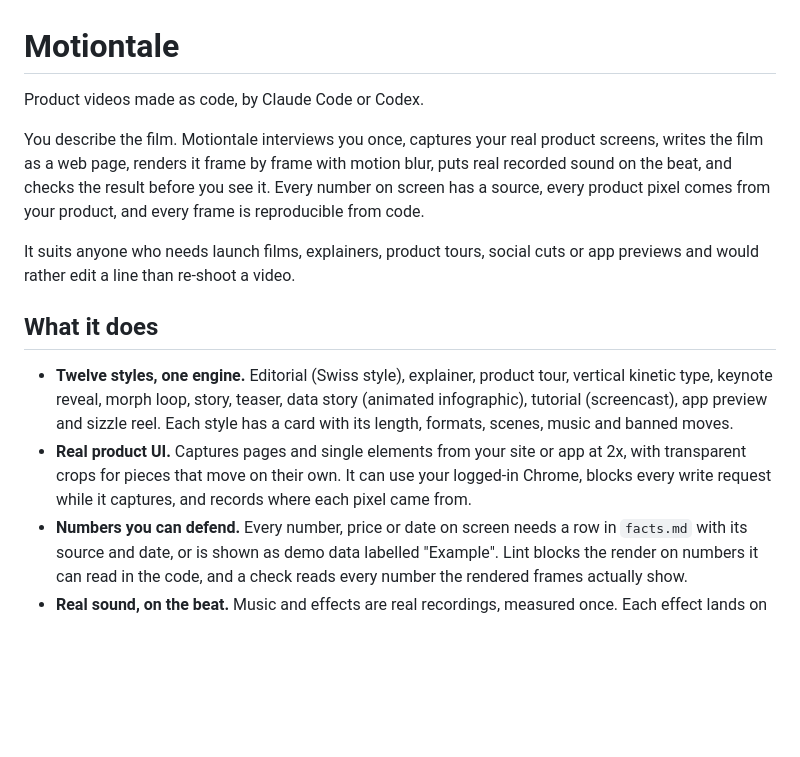
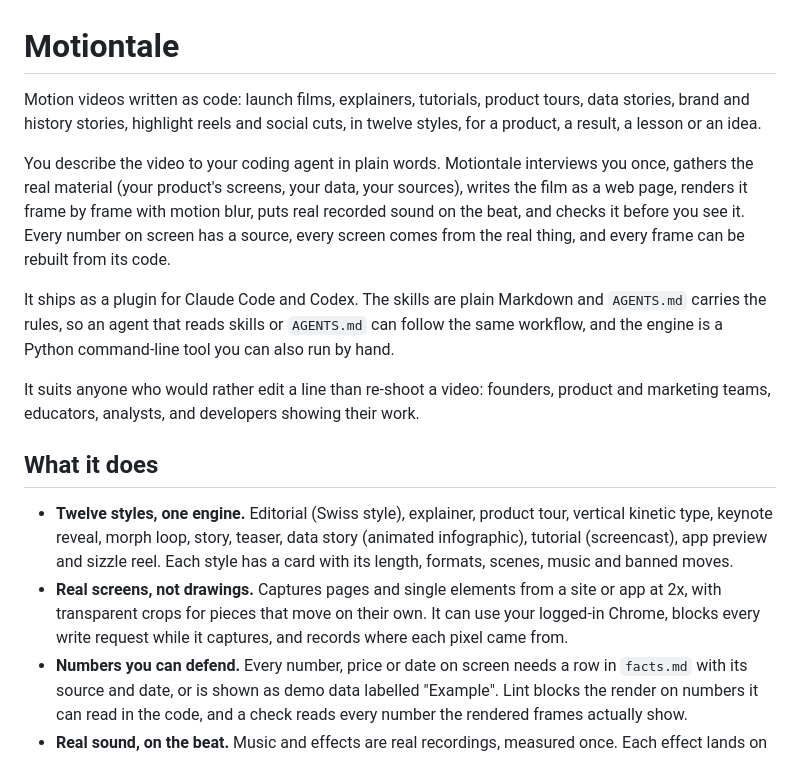
Before and after one commit to ishwarjha/motiontale, a Markdown page: README.md, the part around the change. GitHub-like rendering; blank space fills up the shorter version.

Commit message:
README: broaden the introduction beyond product videos and two agents
Co-Authored-By: Claude Opus 5.5 <noreply@anthropic.com>

```diff
--- a/README.md
+++ b/README.md
@@ -1,15 +1,17 @@
 # Motiontale
 
-Product videos made as code, by Claude Code or Codex.
+Motion videos written as code: launch films, explainers, tutorials, product tours, data stories, brand and history stories, highlight reels and social cuts, in twelve styles, for a product, a result, a lesson or an idea.
 
-You describe the film. Motiontale interviews you once, captures your real product screens, writes the film as a web page, renders it frame by frame with motion blur, puts real recorded sound on the beat, and checks the result before you see it. Every number on screen has a source, every product pixel comes from your product, and every frame is reproducible from code.
+You describe the video to your coding agent in plain words. Motiontale interviews you once, gathers the real material (your product's screens, your data, your sources), writes the film as a web page, renders it frame by frame with motion blur, puts real recorded sound on the beat, and checks it before you see it. Every number on screen has a source, every screen comes from the real thing, and every frame can be rebuilt from its code.
 
-It suits anyone who needs launch films, explainers, product tours, social cuts or app previews and would rather edit a line than re-shoot a video.
+It ships as a plugin for Claude Code and Codex. The skills are plain Markdown and `AGENTS.md` carries the rules, so an agent that reads skills or `AGENTS.md` can follow the same workflow, and the engine is a Python command-line tool you can also run by hand.
+
+It suits anyone who would rather edit a line than re-shoot a video: founders, product and marketing teams, educators, analysts, and developers showing their work.
 
 ## What it does
 
 - **Twelve styles, one engine.** Editorial (Swiss style), explainer, product tour, vertical kinetic type, keynote reveal, morph loop, story, teaser, data story (animated infographic), tutorial (screencast), app preview and sizzle reel. Each style has a card with its length, formats, scenes, music and banned moves.
-- **Real product UI.** Captures pages and single elements from your site or app at 2x, with transparent crops for pieces that move on their own. It can use your logged-in Chrome, blocks every write request while it captures, and records where each pixel came from.
+- **Real screens, not drawings.** Captures pages and single elements from a site or app at 2x, with transparent crops for pieces that move on their own. It can use your logged-in Chrome, blocks every write request while it captures, and records where each pixel came from.
 - **Numbers you can defend.** Every number, price or date on screen needs a row in `facts.md` with its source and date, or is shown as demo data labelled "Example". Lint blocks the render on numbers it can read in the code, and a check reads every number the rendered frames actually show.
 - **Real sound, on the beat.** Music and effects are real recordings, measured once. Each effect lands on its event by its measured peak, the music is cut so its drop lands on your payoff, a voice ducks the music, and the master reaches -14 LUFS with a short limiter instead of squashing the mix.
 - **Voice, if you want it.** Record it yourself, or choose an AI voice (Google, Microsoft or ElevenLabs), labelled as AI. Every sentence is transcribed and matched to the script, numbers word for word, before it's placed on the beat grid.
```
